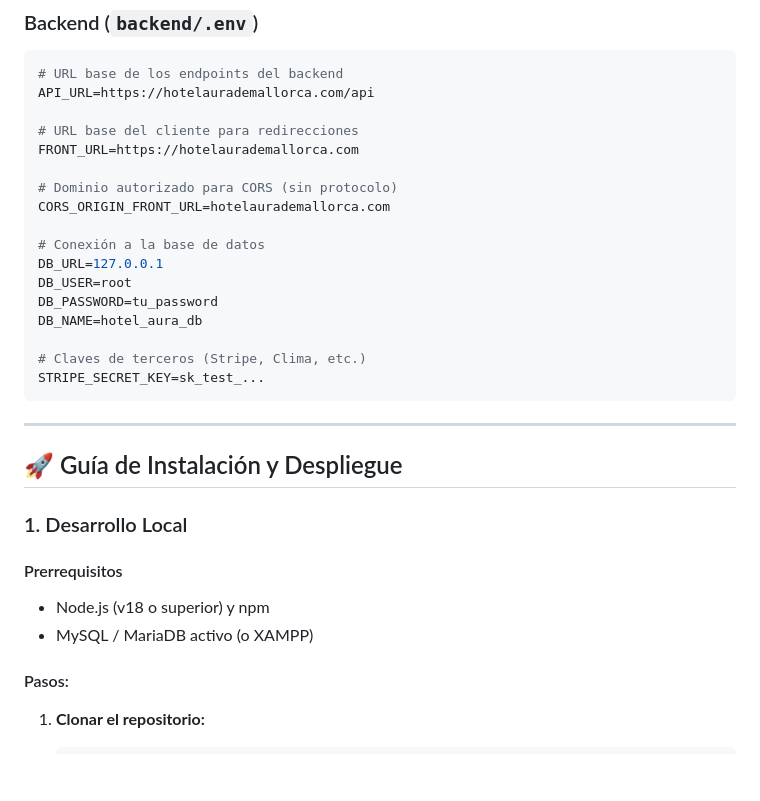
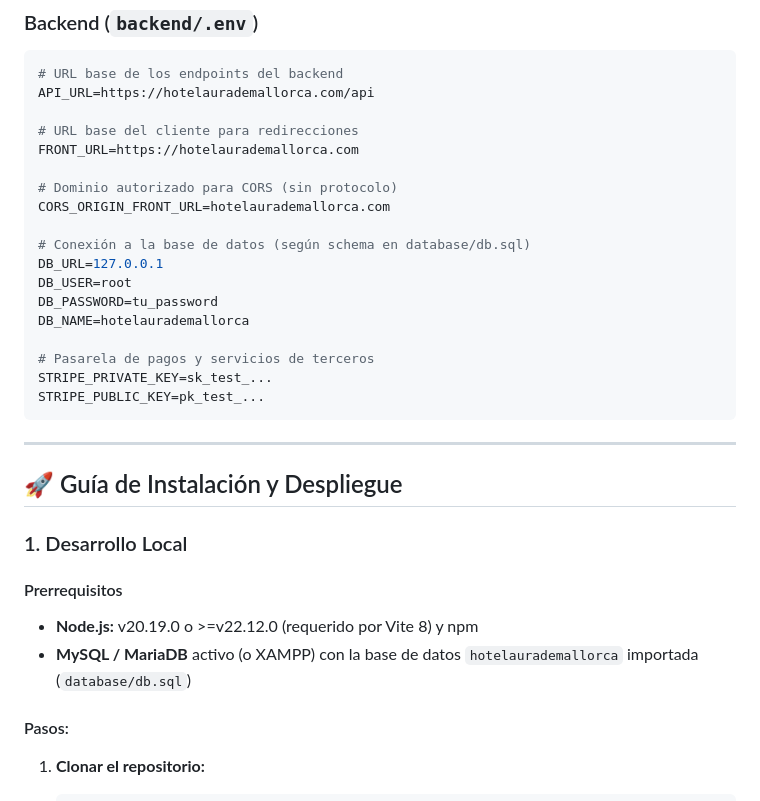
Before and after one commit to FeryaelJustice/HotelAuraDeMallorca, a Markdown page: README.md, the part around the change. GitHub-like rendering; blank space fills up the shorter version.

Commit message:
docs: fix DB_NAME, Stripe key env name, and minimum Node version for Vite 8

````diff
--- a/README.md
+++ b/README.md
@@ -162,14 +162,15 @@ FRONT_URL=https://hotelaurademallorca.com
 # Dominio autorizado para CORS (sin protocolo)
 CORS_ORIGIN_FRONT_URL=hotelaurademallorca.com
 
-# Conexión a la base de datos
+# Conexión a la base de datos (según schema en database/db.sql)
 DB_URL=127.0.0.1
 DB_USER=root
 DB_PASSWORD=tu_password
-DB_NAME=hotel_aura_db
+DB_NAME=hotelaurademallorca
 
-# Claves de terceros (Stripe, Clima, etc.)
-STRIPE_SECRET_KEY=sk_test_...
+# Pasarela de pagos y servicios de terceros
+STRIPE_PRIVATE_KEY=sk_test_...
+STRIPE_PUBLIC_KEY=pk_test_...
 ```
 
 ---
@@ -179,8 +180,8 @@ STRIPE_SECRET_KEY=sk_test_...
 ### 1. Desarrollo Local
 
 #### Prerrequisitos
-- Node.js (v18 o superior) y npm
-- MySQL / MariaDB activo (o XAMPP)
+- **Node.js:** v20.19.0 o >=v22.12.0 (requerido por Vite 8) y npm
+- **MySQL / MariaDB** activo (o XAMPP) con la base de datos `hotelaurademallorca` importada (`database/db.sql`)
 
 #### Pasos:
 
````
